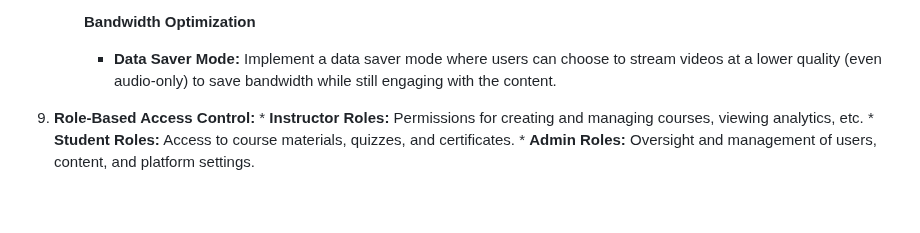
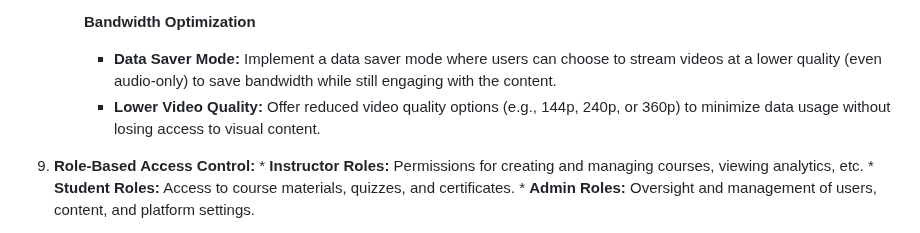
Before and after one commit to 5r1kanth/GDPFall24-Group05, a Markdown page: README.md, the part around the change. Rendered like a GitHub page; blank space fills up the shorter version.

Commit message:
Updated Lower Video Quality: Offer reduced video quality options (e.g., 144p, 240p, or 360p) to minimize data usage without losing access to visual content.

```diff
--- a/README.md
+++ b/README.md
@@ -183,6 +183,7 @@
 
       **Bandwidth Optimization**
       * **Data Saver Mode:** Implement a data saver mode where users can choose to stream videos at a lower quality (even audio-only) to save bandwidth while still engaging with the content.
+      * **Lower Video Quality:** Offer reduced video quality options (e.g., 144p, 240p, or 360p) to minimize data usage without losing access to visual content.
 
 
 10.  **Role-Based Access Control:**
```
